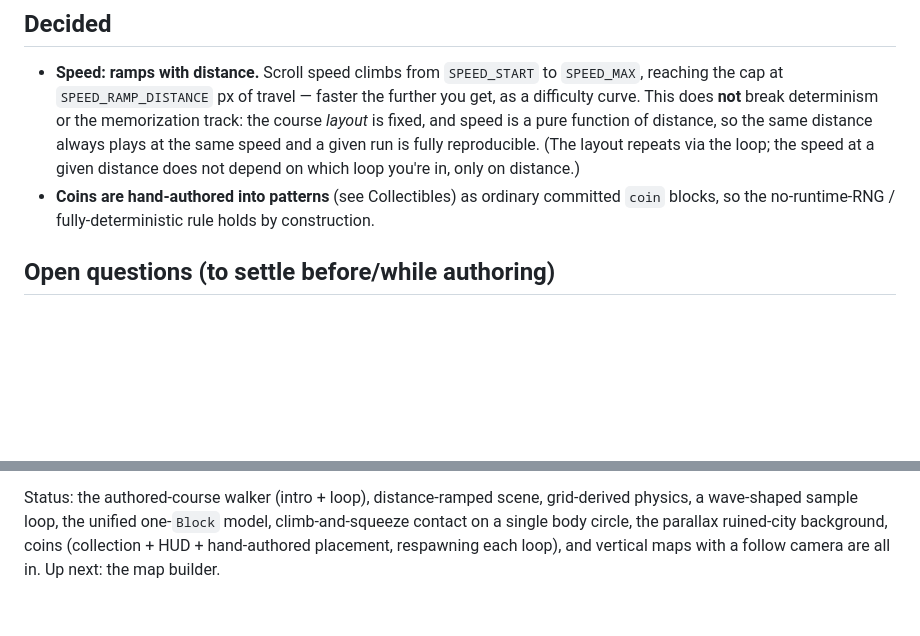
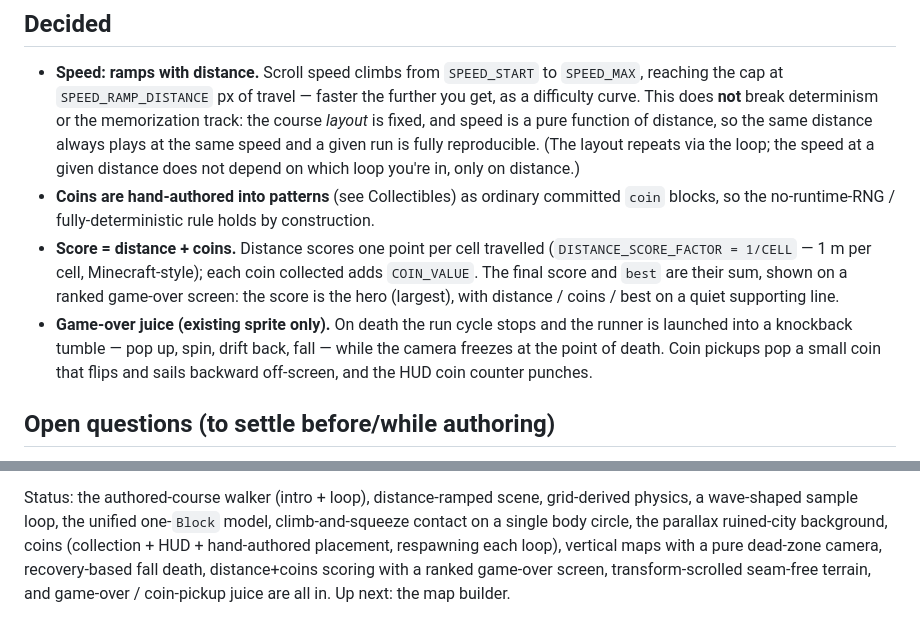
Before and after one commit to tatat/pon-games-playgrond, a Markdown page: docs/hime-run-plan.md, 2 parts joined by grey strips. Rendered like a GitHub page; blank space fills up the shorter version.

```diff
--- a/docs/hime-run-plan.md
+++ b/docs/hime-run-plan.md
@@ -259,6 +267,15 @@ These guide authoring; none of them run at play time.
 - **Coins are hand-authored into patterns** (see Collectibles) as ordinary
   committed `coin` blocks, so the no-runtime-RNG / fully-deterministic rule holds
   by construction.
+- **Score = distance + coins.** Distance scores one point per cell travelled
+  (`DISTANCE_SCORE_FACTOR = 1/CELL` — 1 m per cell, Minecraft-style); each coin
+  collected adds `COIN_VALUE`. The final score and `best` are their sum, shown on
+  a ranked game-over screen: the score is the hero (largest), with distance /
+  coins / best on a quiet supporting line.
+- **Game-over juice (existing sprite only).** On death the run cycle stops and the
+  runner is launched into a knockback tumble — pop up, spin, drift back, fall —
+  while the camera freezes at the point of death. Coin pickups pop a small coin
+  that flips and sails backward off-screen, and the HUD coin counter punches.
 
 ## Open questions (to settle before/while authoring)
 
@@ -360,5 +387,7 @@ Status: the authored-course walker (intro + loop), distance-ramped scene,
 grid-derived physics, a wave-shaped sample loop, the unified one-`Block` model,
 climb-and-squeeze contact on a single body circle, the parallax ruined-city
 background, coins (collection + HUD + hand-authored placement, respawning each
-loop), and vertical maps with a follow camera are all in. Up next: the map
+loop), vertical maps with a pure dead-zone camera, recovery-based fall death,
+distance+coins scoring with a ranked game-over screen, transform-scrolled
+seam-free terrain, and game-over / coin-pickup juice are all in. Up next: the map
 builder.
```
Also changed, not shown: other parts of docs/hime-run-plan.md (+39 -21 lines).
